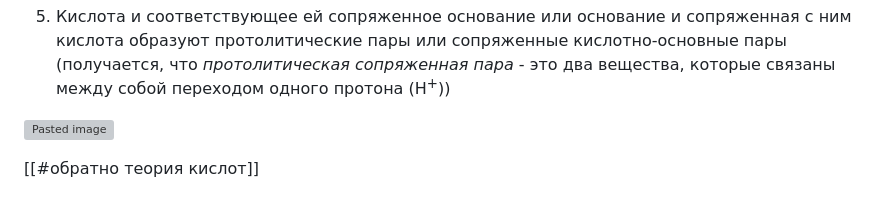
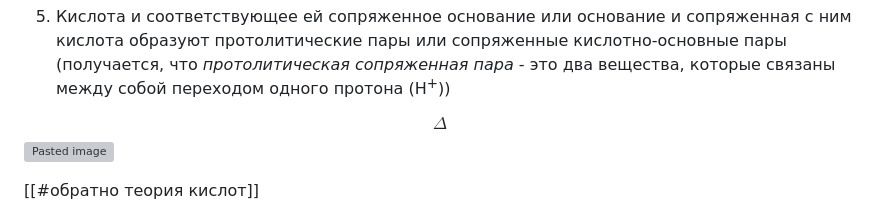
Before and after one commit to starkver/-, a Markdown page: notes/Chemistry.md, the part around the change. GitHub-like rendering; grey boxes are pictures that could not be loaded.

```diff
--- a/notes/Chemistry.md
+++ b/notes/Chemistry.md
@@ -655,7 +655,7 @@ R - постоянная равная 0.0821
 5) Кислота и соответствующее ей сопряженное основание или основание и сопряженная с ним кислота образуют протолитические пары или сопряженные кислотно-основные пары
    (получается, что *протолитическая сопряженная пара* - это два вещества, которые связаны между собой переходом одного протона (H<sup>+</sup>))
 
-
+$$\Delta$$
 ![Pasted image](notes/images/Pasted%20image%2020250519012048.png)
 
 
```
